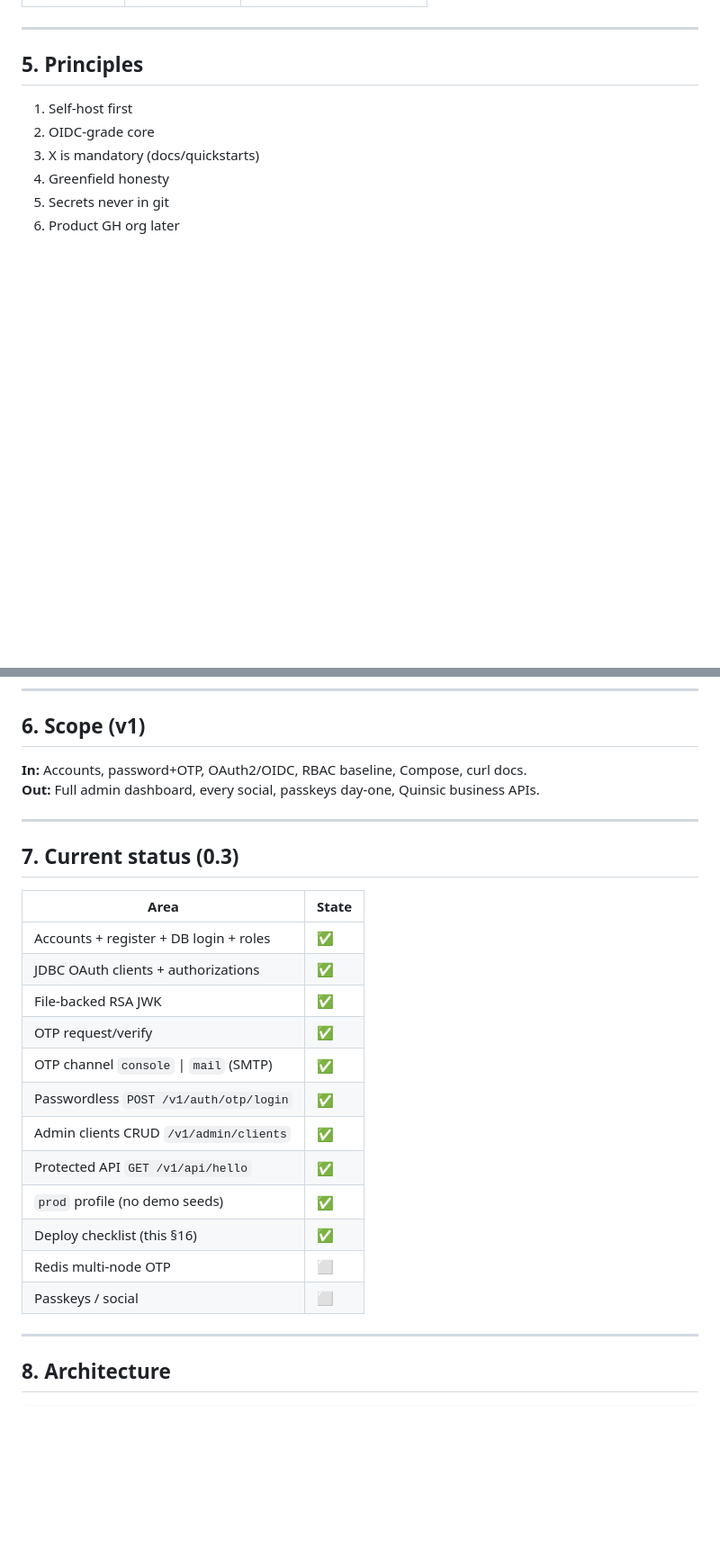
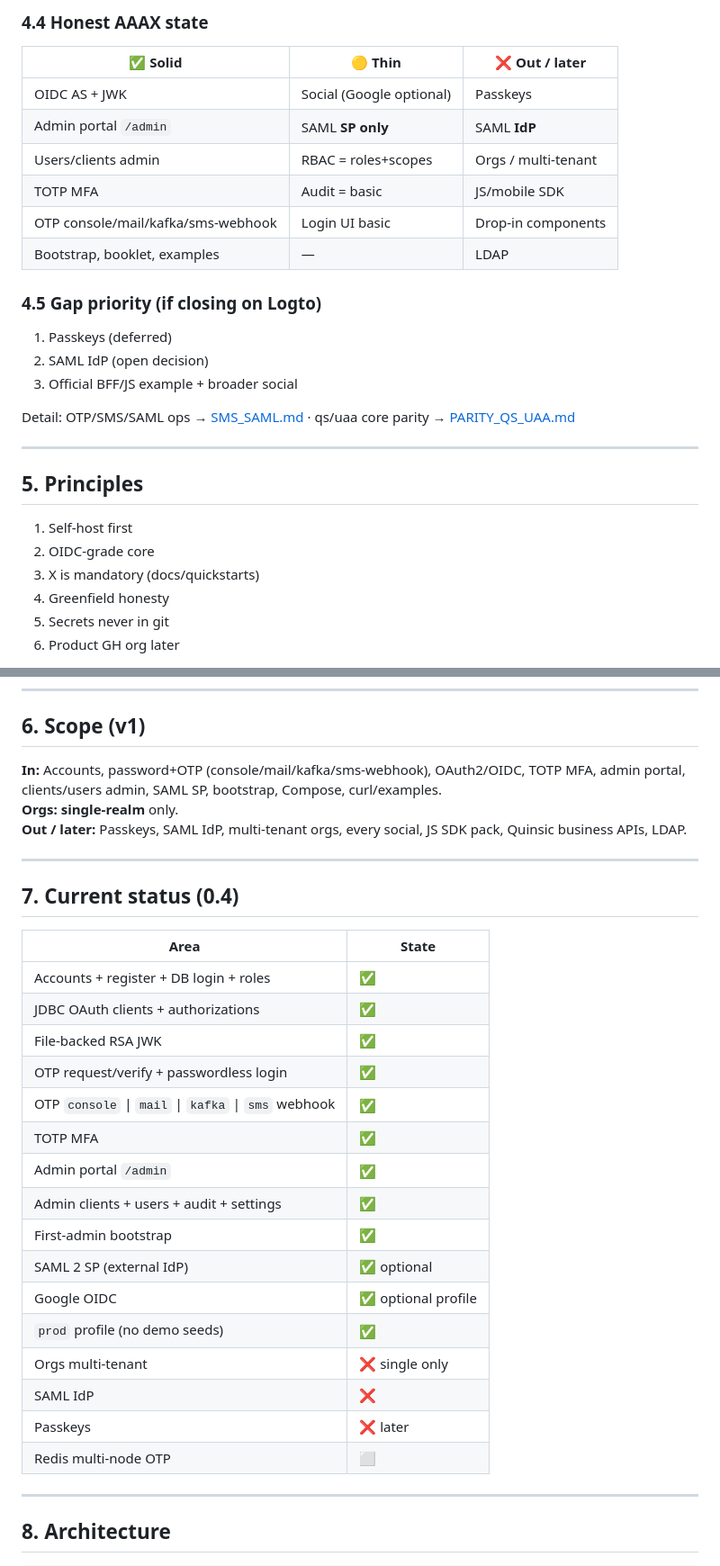
Before and after one commit to yky32/aaax, a Markdown page: docs/AAAX_BOOKLET.md, 2 parts joined by grey strips. Shown at 90% size. Rendered like a GitHub page; blank space fills up the shorter version.

```diff
--- a/docs/AAAX_BOOKLET.md
+++ b/docs/AAAX_BOOKLET.md
@@ -116,3 +166,21 @@ AAAX is an **IT / developer product**, not an internal monorepo extract.
+### 4.4 Honest AAAX state
+
+| ✅ Solid | 🟡 Thin | ❌ Out / later |
+|----------|---------|----------------|
+| OIDC AS + JWK | Social (Google optional) | Passkeys |
+| Admin portal `/admin` | SAML **SP only** | SAML **IdP** |
+| Users/clients admin | RBAC = roles+scopes | Orgs / multi-tenant |
+| TOTP MFA | Audit = basic | JS/mobile SDK |
+| OTP console/mail/kafka/sms-webhook | Login UI basic | Drop-in components |
+| Bootstrap, booklet, examples | — | LDAP |
+
+### 4.5 Gap priority (if closing on Logto)
+
+1. Passkeys (deferred)
+2. SAML IdP (open decision)
+3. Official BFF/JS example + broader social
+
+Detail: OTP/SMS/SAML ops → [SMS_SAML.md](./SMS_SAML.md) · qs/uaa core parity → [PARITY_QS_UAA.md](./PARITY_QS_UAA.md)
 
 ---
 
@@ -129,27 +197,32 @@ AAAX is an **IT / developer product**, not an internal monorepo extract.
 
 ## 6. Scope (v1)
 
-**In:** Accounts, password+OTP, OAuth2/OIDC, RBAC baseline, Compose, curl docs.
-**Out:** Full admin dashboard, every social, passkeys day-one, Quinsic business APIs.
+**In:** Accounts, password+OTP (console/mail/kafka/sms-webhook), OAuth2/OIDC, TOTP MFA, admin portal, clients/users admin, SAML SP, bootstrap, Compose, curl/examples.
+**Orgs:** **single-realm** only.
+**Out / later:** Passkeys, SAML IdP, multi-tenant orgs, every social, JS SDK pack, Quinsic business APIs, LDAP.
 
 ---
 
-## 7. Current status (0.3)
+## 7. Current status (0.4)
 
 | Area | State |
 |------|--------|
 | Accounts + register + DB login + roles | ✅ |
 | JDBC OAuth clients + authorizations | ✅ |
 | File-backed RSA JWK | ✅ |
-| OTP request/verify | ✅ |
-| OTP channel `console` \| `mail` (SMTP) | ✅ |
-| Passwordless `POST /v1/auth/otp/login` | ✅ |
-| Admin clients CRUD `/v1/admin/clients` | ✅ |
-| Protected API `GET /v1/api/hello` | ✅ |
+| OTP request/verify + passwordless login | ✅ |
+| OTP `console` \| `mail` \| `kafka` \| `sms` webhook | ✅ |
+| TOTP MFA | ✅ |
+| Admin portal `/admin` | ✅ |
+| Admin clients + users + audit + settings | ✅ |
+| First-admin bootstrap | ✅ |
+| SAML 2 SP (external IdP) | ✅ optional |
+| Google OIDC | ✅ optional profile |
 | `prod` profile (no demo seeds) | ✅ |
-| Deploy checklist (this §16) | ✅ |
+| Orgs multi-tenant | ❌ single only |
+| SAML IdP | ❌ |
+| Passkeys | ❌ later |
 | Redis multi-node OTP | ⬜ |
-| Passkeys / social | ⬜ |
 
 ---
 
```
Also changed, not shown: other parts of docs/AAAX_BOOKLET.md (+56 -6 lines), README.md (+1 -1 lines).
